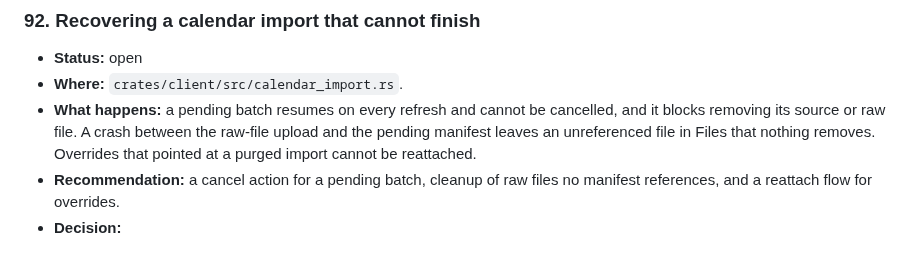
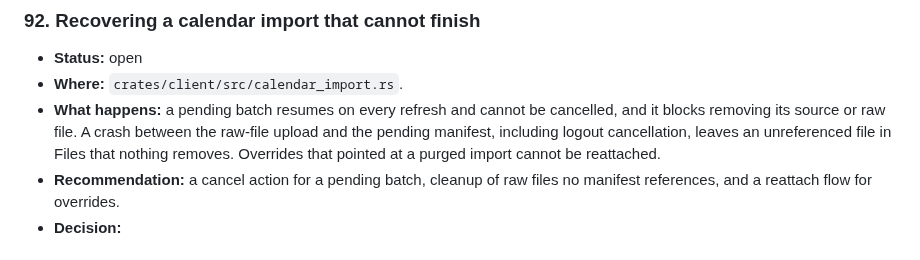
Before and after one commit to abhikjain360/clipper, a Markdown page: docs/issues.md, the part around one of its changes. GitHub-like rendering.

```diff
--- a/docs/issues.md
+++ b/docs/issues.md
@@ -1181,8 +1209,9 @@ Each entry has:
 - **Where:** `crates/client/src/calendar_import.rs`.
 - **What happens:** a pending batch resumes on every refresh and cannot be
   cancelled, and it blocks removing its source or raw file. A crash between the
-  raw-file upload and the pending manifest leaves an unreferenced file in Files
-  that nothing removes. Overrides that pointed at a purged import cannot be
+  raw-file upload and the pending manifest, including logout cancellation,
+  leaves an unreferenced file in Files that nothing removes. Overrides that
+  pointed at a purged import cannot be
   reattached.
 - **Recommendation:** a cancel action for a pending batch, cleanup of raw files
   no manifest references, and a reattach flow for overrides.
```
Also changed, not shown: other parts of docs/issues.md (+40 -12 lines).
